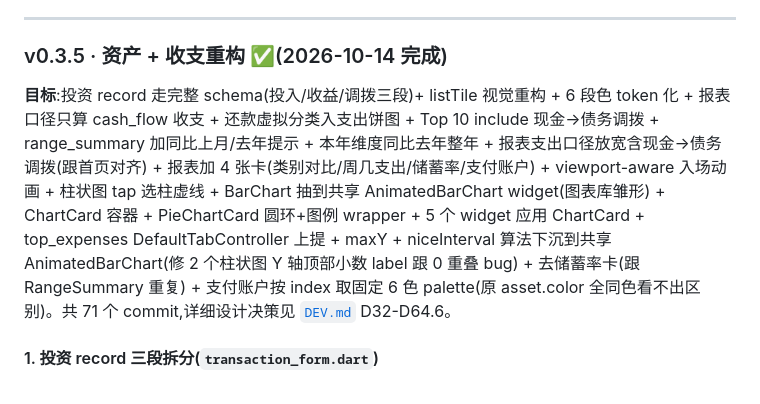
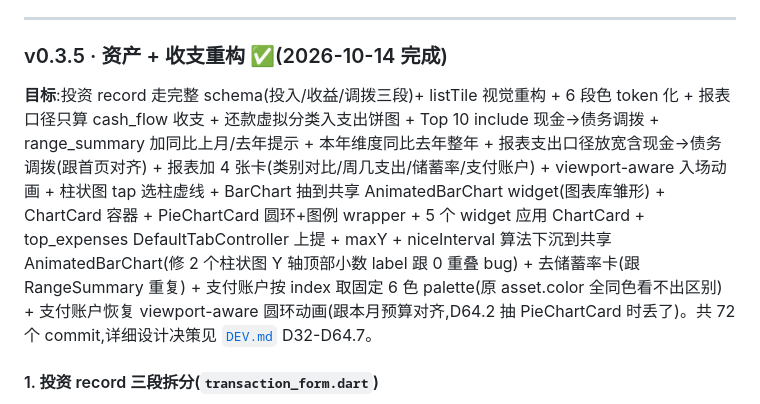
Before and after one commit to Chenjinteng/gridly, a Markdown page: docs/ROADMAP.md, the part around the change. Drawn GitHub-style.

Commit message:
docs: 归档 D64.7 支付账户恢复 viewport-aware 圆环动画

```diff
--- a/docs/ROADMAP.md
+++ b/docs/ROADMAP.md
@@ -87,7 +87,7 @@ v0.3.5 增量(见下):投资场景三段拆分、调拨方向修正、6 段色
 
 ### v0.3.5 · 资产 + 收支重构 ✅(2026-10-14 完成)
 
-**目标**:投资 record 走完整 schema(投入/收益/调拨三段)+ listTile 视觉重构 + 6 段色 token 化 + 报表口径只算 cash_flow 收支 + 还款虚拟分类入支出饼图 + Top 10 include 现金→债务调拨 + range_summary 加同比上月/去年提示 + 本年维度同比去年整年 + 报表支出口径放宽含现金→债务调拨(跟首页对齐) + 报表加 4 张卡(类别对比/周几支出/储蓄率/支付账户) + viewport-aware 入场动画 + 柱状图 tap 选柱虚线 + BarChart 抽到共享 AnimatedBarChart widget(图表库雏形) + ChartCard 容器 + PieChartCard 圆环+图例 wrapper + 5 个 widget 应用 ChartCard + top_expenses DefaultTabController 上提 + maxY + niceInterval 算法下沉到共享 AnimatedBarChart(修 2 个柱状图 Y 轴顶部小数 label 跟 0 重叠 bug) + 去储蓄率卡(跟 RangeSummary 重复) + 支付账户按 index 取固定 6 色 palette(原 asset.color 全同色看不出区别)。共 71 个 commit,详细设计决策见 [`DEV.md`](DEV.md) D32-D64.6。
+**目标**:投资 record 走完整 schema(投入/收益/调拨三段)+ listTile 视觉重构 + 6 段色 token 化 + 报表口径只算 cash_flow 收支 + 还款虚拟分类入支出饼图 + Top 10 include 现金→债务调拨 + range_summary 加同比上月/去年提示 + 本年维度同比去年整年 + 报表支出口径放宽含现金→债务调拨(跟首页对齐) + 报表加 4 张卡(类别对比/周几支出/储蓄率/支付账户) + viewport-aware 入场动画 + 柱状图 tap 选柱虚线 + BarChart 抽到共享 AnimatedBarChart widget(图表库雏形) + ChartCard 容器 + PieChartCard 圆环+图例 wrapper + 5 个 widget 应用 ChartCard + top_expenses DefaultTabController 上提 + maxY + niceInterval 算法下沉到共享 AnimatedBarChart(修 2 个柱状图 Y 轴顶部小数 label 跟 0 重叠 bug) + 去储蓄率卡(跟 RangeSummary 重复) + 支付账户按 index 取固定 6 色 palette(原 asset.color 全同色看不出区别) + 支付账户恢复 viewport-aware 圆环动画(跟本月预算对齐,D64.2 抽 PieChartCard 时丢了)。共 72 个 commit,详细设计决策见 [`DEV.md`](DEV.md) D32-D64.7。
 
 #### 1. 投资 record 三段拆分(`transaction_form.dart`)
 
```
Also changed, not shown: docs/DEV.md (+1 -0 lines).
